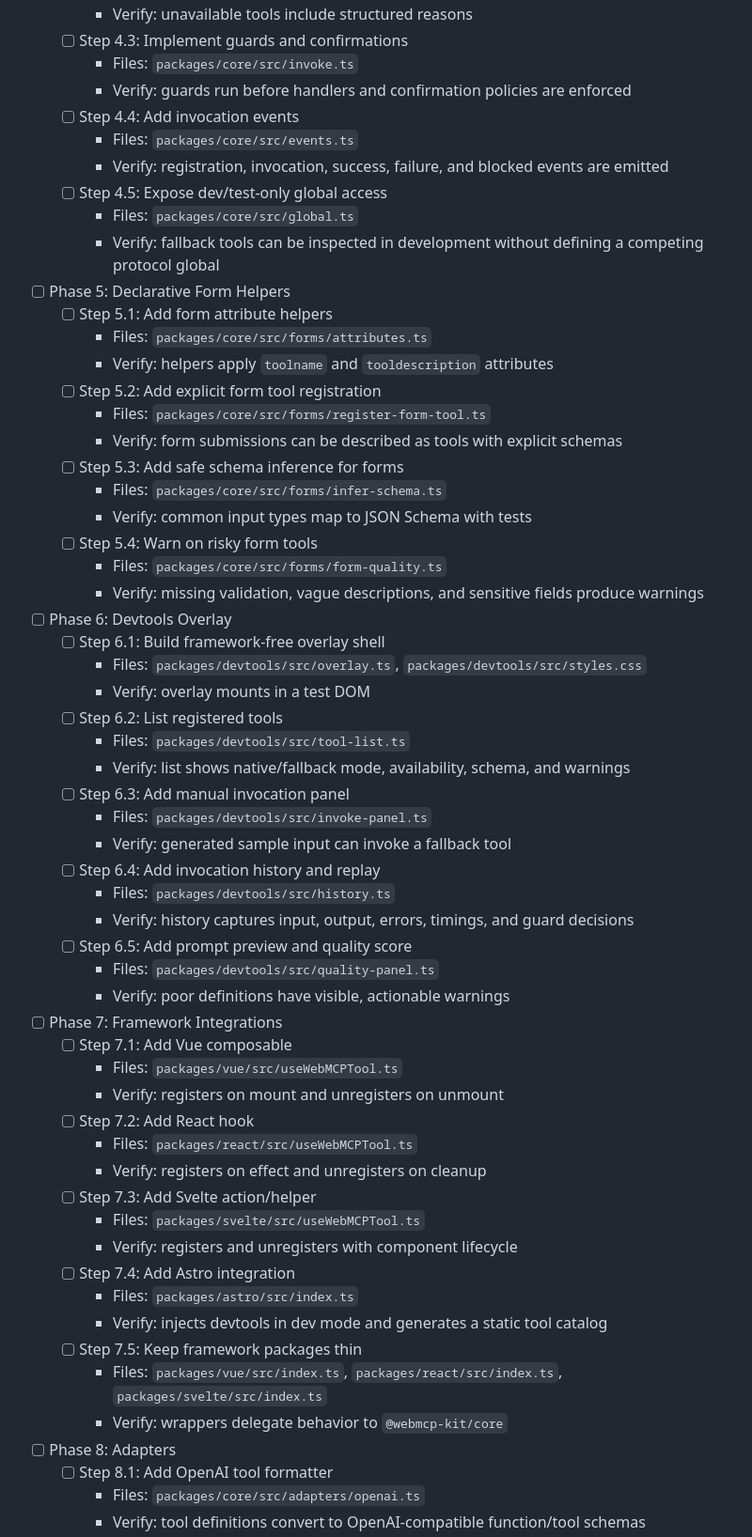
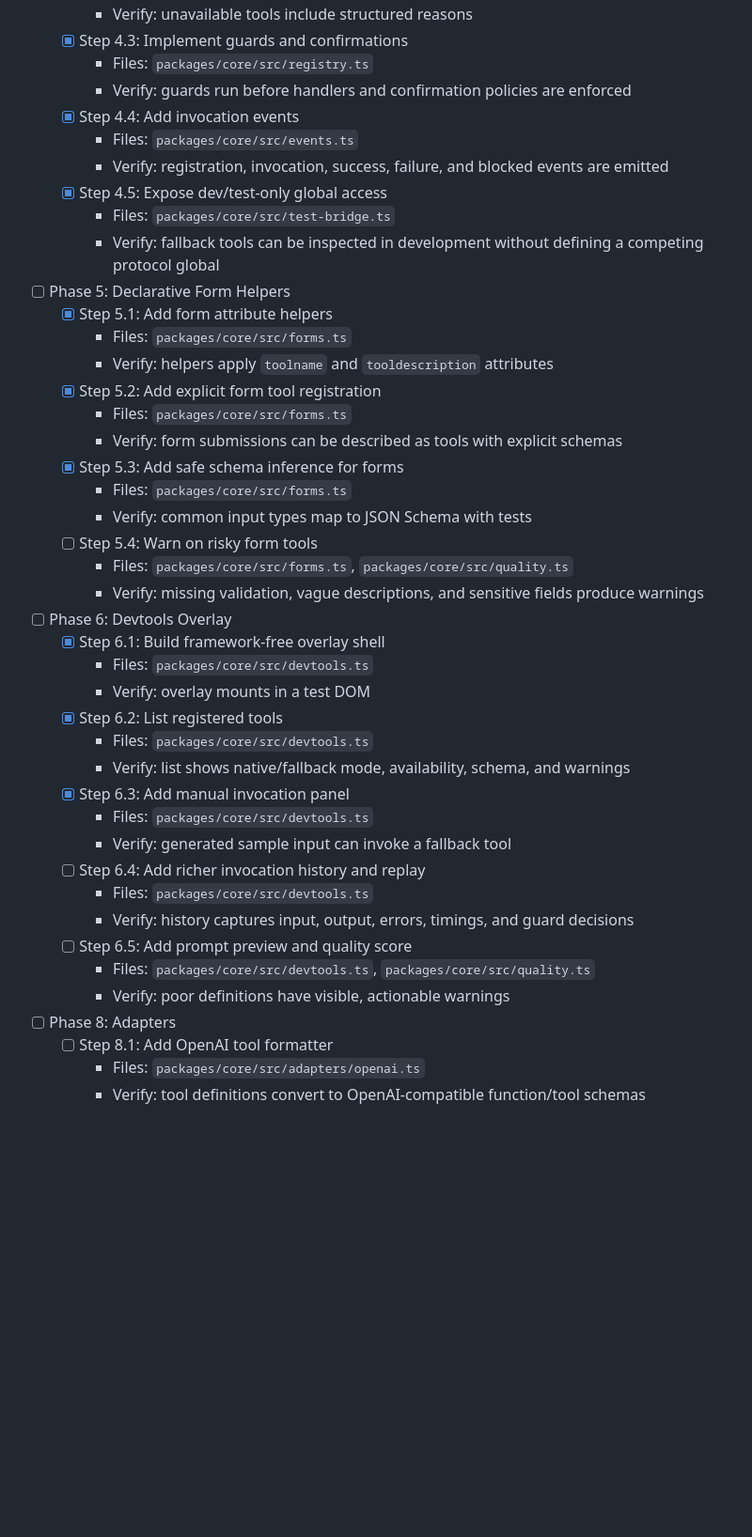
Before and after one commit to vampaz/web-mcp, a Markdown page: PLAN.md, the part around one of its changes. Shown at 94% size. Drawn GitHub-style; blank space fills up the shorter version.

Commit message:
docs: update implementation plan

```diff
--- a/PLAN.md
+++ b/PLAN.md
@@ -59,61 +68,44 @@ This is not a new protocol. It is an adoption layer for WebMCP.
     - Verify: unavailable tools include structured reasons
-  - [ ] Step 4.3: Implement guards and confirmations
-    - Files: `packages/core/src/invoke.ts`
+  - [x] Step 4.3: Implement guards and confirmations
+    - Files: `packages/core/src/registry.ts`
     - Verify: guards run before handlers and confirmation policies are enforced
-  - [ ] Step 4.4: Add invocation events
+  - [x] Step 4.4: Add invocation events
     - Files: `packages/core/src/events.ts`
     - Verify: registration, invocation, success, failure, and blocked events are emitted
-  - [ ] Step 4.5: Expose dev/test-only global access
-    - Files: `packages/core/src/global.ts`
+  - [x] Step 4.5: Expose dev/test-only global access
+    - Files: `packages/core/src/test-bridge.ts`
     - Verify: fallback tools can be inspected in development without defining a competing protocol global
 
 - [ ] Phase 5: Declarative Form Helpers
-  - [ ] Step 5.1: Add form attribute helpers
-    - Files: `packages/core/src/forms/attributes.ts`
+  - [x] Step 5.1: Add form attribute helpers
+    - Files: `packages/core/src/forms.ts`
     - Verify: helpers apply `toolname` and `tooldescription` attributes
-  - [ ] Step 5.2: Add explicit form tool registration
-    - Files: `packages/core/src/forms/register-form-tool.ts`
+  - [x] Step 5.2: Add explicit form tool registration
+    - Files: `packages/core/src/forms.ts`
     - Verify: form submissions can be described as tools with explicit schemas
-  - [ ] Step 5.3: Add safe schema inference for forms
-    - Files: `packages/core/src/forms/infer-schema.ts`
+  - [x] Step 5.3: Add safe schema inference for forms
+    - Files: `packages/core/src/forms.ts`
     - Verify: common input types map to JSON Schema with tests
   - [ ] Step 5.4: Warn on risky form tools
-    - Files: `packages/core/src/forms/form-quality.ts`
+    - Files: `packages/core/src/forms.ts`, `packages/core/src/quality.ts`
     - Verify: missing validation, vague descriptions, and sensitive fields produce warnings
 
 - [ ] Phase 6: Devtools Overlay
-  - [ ] Step 6.1: Build framework-free overlay shell
-    - Files: `packages/devtools/src/overlay.ts`, `packages/devtools/src/styles.css`
+  - [x] Step 6.1: Build framework-free overlay shell
+    - Files: `packages/core/src/devtools.ts`
     - Verify: overlay mounts in a test DOM
-  - [ ] Step 6.2: List registered tools
-    - Files: `packages/devtools/src/tool-list.ts`
+  - [x] Step 6.2: List registered tools
+    - Files: `packages/core/src/devtools.ts`
     - Verify: list shows native/fallback mode, availability, schema, and warnings
-  - [ ] Step 6.3: Add manual invocation panel
-    - Files: `packages/devtools/src/invoke-panel.ts`
+  - [x] Step 6.3: Add manual invocation panel
+    - Files: `packages/core/src/devtools.ts`
     - Verify: generated sample input can invoke a fallback tool
-  - [ ] Step 6.4: Add invocation history and replay
-    - Files: `packages/devtools/src/history.ts`
+  - [ ] Step 6.4: Add richer invocation history and replay
+    - Files: `packages/core/src/devtools.ts`
     - Verify: history captures input, output, errors, timings, and guard decisions
   - [ ] Step 6.5: Add prompt preview and quality score
-    - Files: `packages/devtools/src/quality-panel.ts`
+    - Files: `packages/core/src/devtools.ts`, `packages/core/src/quality.ts`
     - Verify: poor definitions have visible, actionable warnings
-
-- [ ] Phase 7: Framework Integrations
-  - [ ] Step 7.1: Add Vue composable
-    - Files: `packages/vue/src/useWebMCPTool.ts`
-    - Verify: registers on mount and unregisters on unmount
-  - [ ] Step 7.2: Add React hook
-    - Files: `packages/react/src/useWebMCPTool.ts`
-    - Verify: registers on effect and unregisters on cleanup
-  - [ ] Step 7.3: Add Svelte action/helper
-    - Files: `packages/svelte/src/useWebMCPTool.ts`
-    - Verify: registers and unregisters with component lifecycle
-  - [ ] Step 7.4: Add Astro integration
-    - Files: `packages/astro/src/index.ts`
-    - Verify: injects devtools in dev mode and generates a static tool catalog
-  - [ ] Step 7.5: Keep framework packages thin
-    - Files: `packages/vue/src/index.ts`, `packages/react/src/index.ts`, `packages/svelte/src/index.ts`
-    - Verify: wrappers delegate behavior to `@webmcp-kit/core`
 
 - [ ] Phase 8: Adapters
   - [ ] Step 8.1: Add OpenAI tool formatter
```
Also changed, not shown: other parts of PLAN.md (+83 -53 lines).
